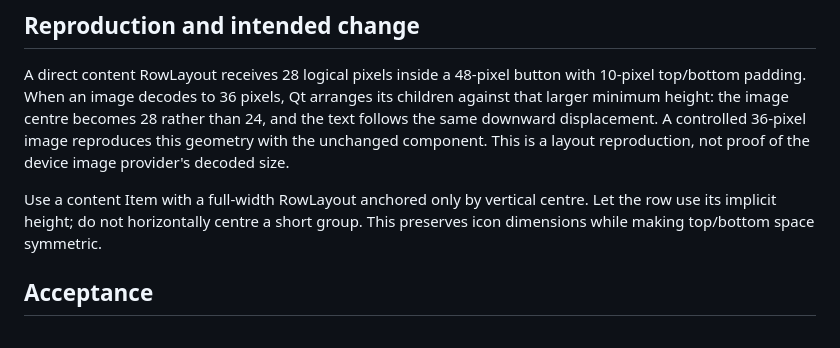
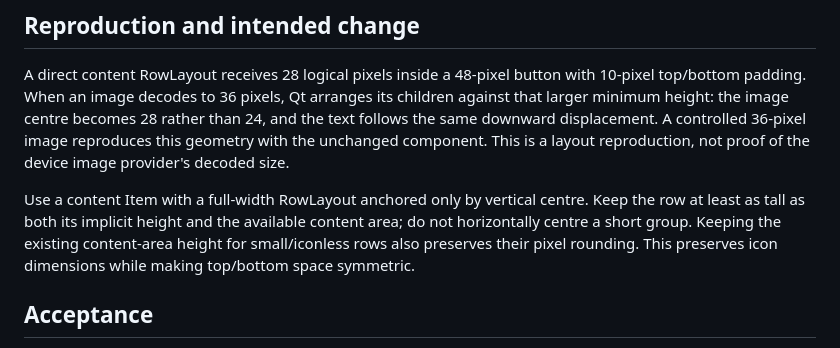
Before and after one commit to Person1873/tessarchy, a Markdown page: docs/desktop-taskbar-centering.md, the part around the change. Drawn GitHub-style.

```diff
--- a/docs/desktop-taskbar-centering.md
+++ b/docs/desktop-taskbar-centering.md
@@ -21,7 +21,9 @@ rather than 24, and the text follows the same downward displacement. A controlle
 layout reproduction, not proof of the device image provider's decoded size.
 
 Use a content Item with a full-width RowLayout anchored only by vertical centre.
-Let the row use its implicit height; do not horizontally centre a short group.
+Keep the row at least as tall as both its implicit height and the available
+content area; do not horizontally centre a short group. Keeping the existing
+content-area height for small/iconless rows also preserves their pixel rounding.
 This preserves icon dimensions while making top/bottom space symmetric.
 
 ## Acceptance
```
Also changed, not shown: docs/testing.md (+57 -2 lines), docs/assets/taskbar-vertical-centering.png (added), 2 other files.
